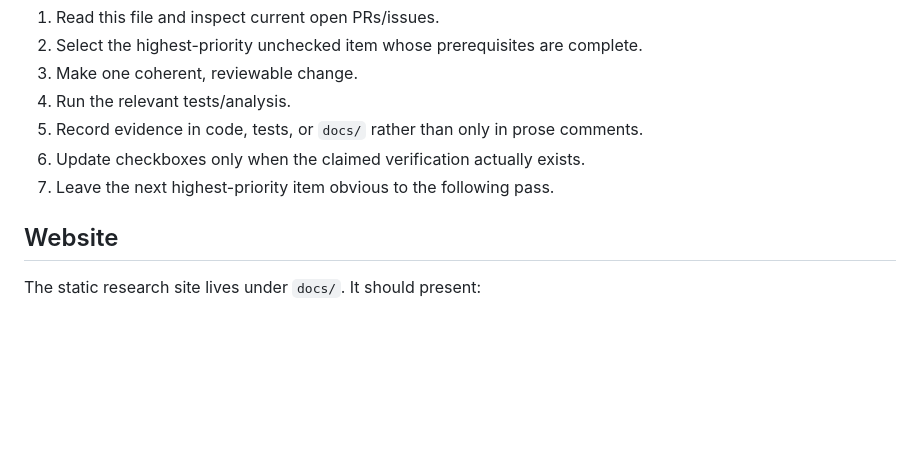
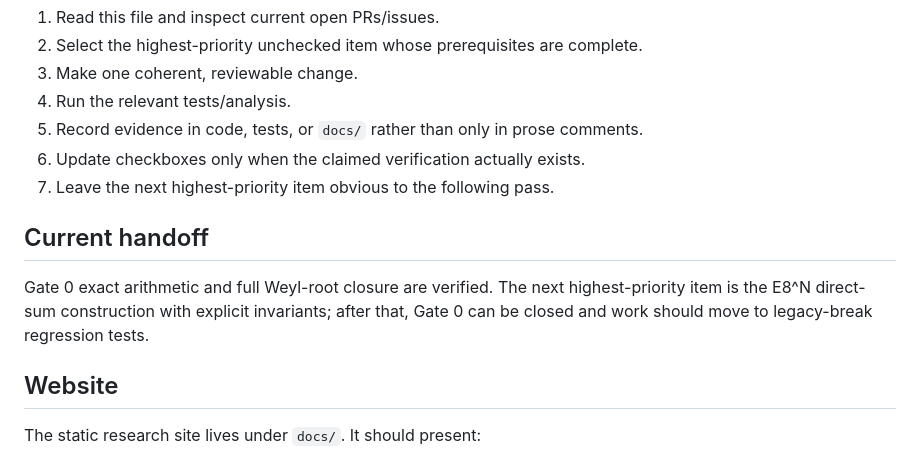
Before and after one commit to kaibuzz0/e8-cipher, a Markdown page: RESEARCH_PLAN.md, the part around one of its changes. GitHub-like rendering; blank space fills up the shorter version.

Commit message:
docs: record exact E8 verification handoff

```diff
--- a/RESEARCH_PLAN.md
+++ b/RESEARCH_PLAN.md
@@ -100,6 +100,10 @@ Each research pass should:
 6. Update checkboxes only when the claimed verification actually exists.
 7. Leave the next highest-priority item obvious to the following pass.
 
+## Current handoff
+
+Gate 0 exact arithmetic and full Weyl-root closure are verified. The next highest-priority item is the E8^N direct-sum construction with explicit invariants; after that, Gate 0 can be closed and work should move to legacy-break regression tests.
+
 ## Website
 
 The static research site lives under `docs/`. It should present:
```
Also changed, not shown: other parts of RESEARCH_PLAN.md (+3 -3 lines).
